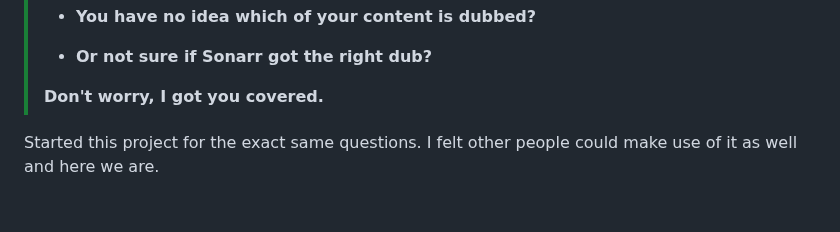
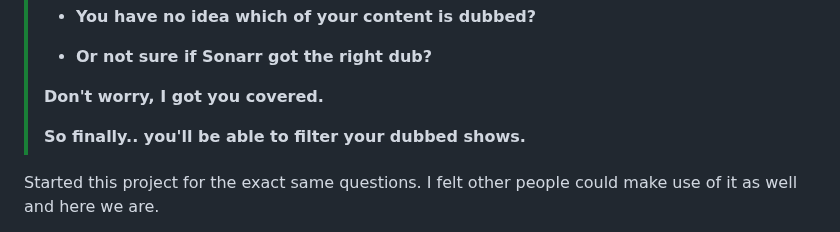
Before and after one commit to BassHous3/taggarr, a Markdown page: README.md, the part around the change. Drawn GitHub-style; blank space fills up the shorter version.

```diff
--- a/README.md
+++ b/README.md
@@ -16,6 +16,8 @@
 > - **Or not sure if Sonarr got the right dub?**
 >
 > **Don't worry, I got you covered.**
+>
+> **So finally.. you'll be able to filter your dubbed shows.**
 
 Started this project for the exact same questions. I felt other people could make use of it as well and here we are.
 
```
